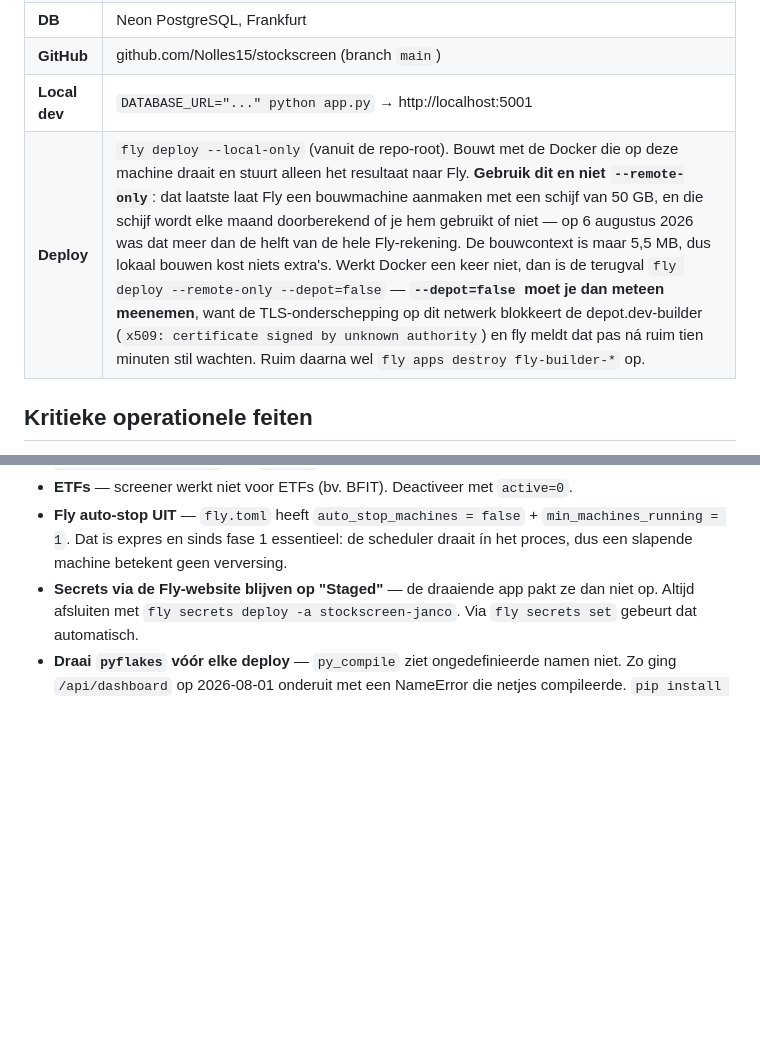
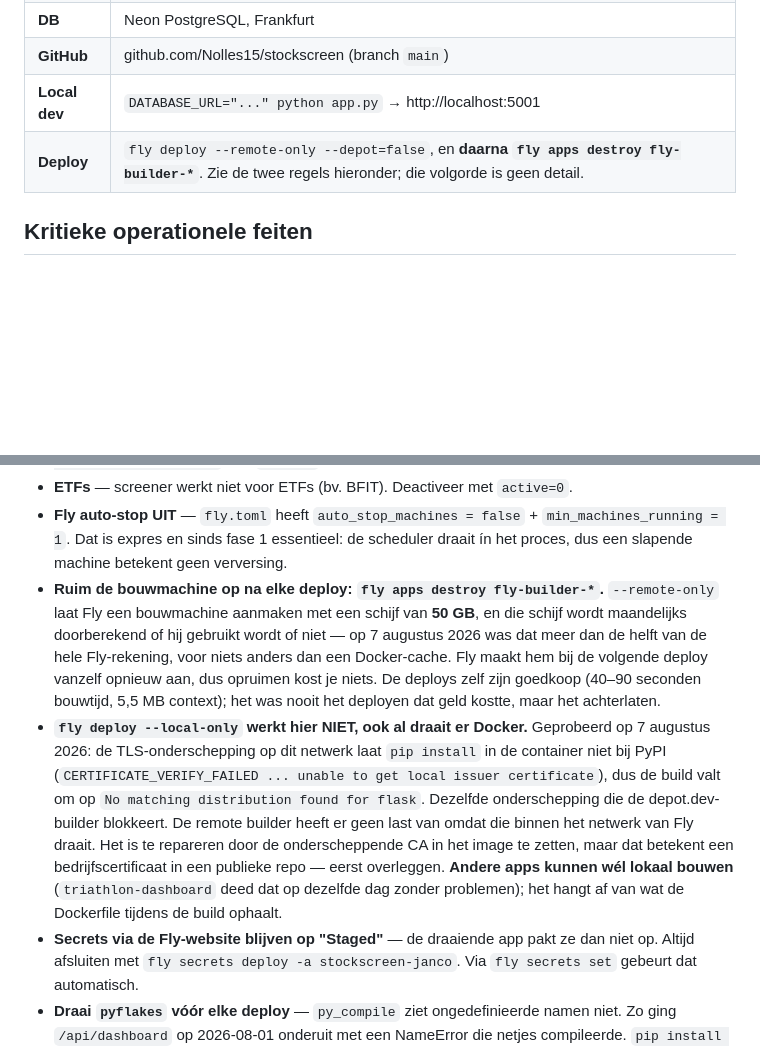
Before and after one commit to Nolles15/stockscreen, a Markdown page: CLAUDE.md, 2 parts joined by grey strips. Rendered like a GitHub page; blank space fills up the shorter version.

Commit message:
Correctie: --local-only werkt niet voor deze repo
Vanochtend als deploy-instructie neergezet zonder hem te proberen. Bij de
eerste echte deploy viel hij om: de TLS-onderschepping op dit netwerk laat
pip install in de container niet bij PyPI, dus de build faalt op
"No matching distribution found for flask". Dezelfde onderschepping die de
depot.dev-builder blokkeert; de remote builder heeft er geen last van omdat
die binnen het netwerk van Fly draait.

Terug naar --remote-only --depot=false, maar nu MET de opdracht om daarna
fly apps destroy fly-builder-* te draaien. Dat is de eigenlijke besparing: de
bouwmachine laat een schijf van 50 GB achter die maandelijks doorloopt, en
dat was meer dan de helft van de Fly-rekening. Fly maakt hem bij de volgende
deploy vanzelf opnieuw aan.

Beide bevindingen als valkuil genoteerd, inclusief dat andere apps hier wel
lokaal kunnen bouwen (triathlon-dashboard lukte dezelfde dag) -- het hangt af
van wat de Dockerfile tijdens de build ophaalt.

Co-Authored-By: Claude Opus 5 <noreply@anthropic.com>

```diff
--- a/CLAUDE.md
+++ b/CLAUDE.md
@@ -11,7 +11,7 @@ Dutch-language stock screener voor Europese small/mid-caps. Flask + PostgreSQL (
 | **DB** | Neon PostgreSQL, Frankfurt |
 | **GitHub** | github.com/Nolles15/stockscreen (branch `main`) |
 | **Local dev** | `DATABASE_URL="..." python app.py` → http://localhost:5001 |
-| **Deploy** | `fly deploy --local-only` (vanuit de repo-root). Bouwt met de Docker die op deze machine draait en stuurt alleen het resultaat naar Fly. **Gebruik dit en niet `--remote-only`**: dat laatste laat Fly een bouwmachine aanmaken met een schijf van 50 GB, en die schijf wordt elke maand doorberekend of je hem gebruikt of niet — op 6 augustus 2026 was dat meer dan de helft van de hele Fly-rekening. De bouwcontext is maar 5,5 MB, dus lokaal bouwen kost niets extra's. Werkt Docker een keer niet, dan is de terugval `fly deploy --remote-only --depot=false` — **`--depot=false` moet je dan meteen meenemen**, want de TLS-onderschepping op dit netwerk blokkeert de depot.dev-builder (`x509: certificate signed by unknown authority`) en fly meldt dat pas ná ruim tien minuten stil wachten. Ruim daarna wel `fly apps destroy fly-builder-*` op. |
+| **Deploy** | `fly deploy --remote-only --depot=false`, en **daarna `fly apps destroy fly-builder-*`**. Zie de twee regels hieronder; die volgorde is geen detail. |
 
 ## Kritieke operationele feiten
 
@@ -67,6 +67,8 @@ Sector-multiples en groei-aannames: [config.yaml](config.yaml) sectie `sectors`.
 - **De waardering rekent met een TTM-rij die de API niet teruggeeft.** `run_ticker` zet de TTM-rij (`fiscal_year=0`) vóór de jaarrijen zodra het nieuwste boekjaar ouder is dan het huidige kalenderjaar; alles daarna — normalisatie, kwaliteit, fair value — draait dus over vijf rijen waarvan de eerste geen boekjaar is. `/api/stock` levert alleen `period_type='annual'`. Wie de waardering lokaal nabouwt uit die API krijgt daarom stelselmatig een andere uitkomst dan productie, zonder foutmelding: bij BMW.DE was dat 140 tegen 175 op 6 augustus 2026. Wil je het effect van een configwijziging meten, vergelijk dan de **verhouding** tussen oud en nieuw over identieke invoer, of gebruik `POST /api/scores/recompute` met `dry_run` — die draait de echte code.
 - **ETFs** — screener werkt niet voor ETFs (bv. BFIT). Deactiveer met `active=0`.
 - **Fly auto-stop UIT** — `fly.toml` heeft `auto_stop_machines = false` + `min_machines_running = 1`. Dat is expres en sinds fase 1 essentieel: de scheduler draait ín het proces, dus een slapende machine betekent geen verversing.
+- **Ruim de bouwmachine op na elke deploy: `fly apps destroy fly-builder-*`.** `--remote-only` laat Fly een bouwmachine aanmaken met een schijf van **50 GB**, en die schijf wordt maandelijks doorberekend of hij gebruikt wordt of niet — op 7 augustus 2026 was dat meer dan de helft van de hele Fly-rekening, voor niets anders dan een Docker-cache. Fly maakt hem bij de volgende deploy vanzelf opnieuw aan, dus opruimen kost je niets. De deploys zelf zijn goedkoop (40–90 seconden bouwtijd, 5,5 MB context); het was nooit het deployen dat geld kostte, maar het achterlaten.
+- **`fly deploy --local-only` werkt hier NIET, ook al draait er Docker.** Geprobeerd op 7 augustus 2026: de TLS-onderschepping op dit netwerk laat `pip install` in de container niet bij PyPI (`CERTIFICATE_VERIFY_FAILED ... unable to get local issuer certificate`), dus de build valt om op `No matching distribution found for flask`. Dezelfde onderschepping die de depot.dev-builder blokkeert. De remote builder heeft er geen last van omdat die binnen het netwerk van Fly draait. Het is te repareren door de onderscheppende CA in het image te zetten, maar dat betekent een bedrijfscertificaat in een publieke repo — eerst overleggen. **Andere apps kunnen wél lokaal bouwen** (`triathlon-dashboard` deed dat op dezelfde dag zonder problemen); het hangt af van wat de Dockerfile tijdens de build ophaalt.
 - **Secrets via de Fly-website blijven op "Staged"** — de draaiende app pakt ze dan niet op. Altijd afsluiten met `fly secrets deploy -a stockscreen-janco`. Via `fly secrets set` gebeurt dat automatisch.
 - **Draai `pyflakes` vóór elke deploy** — `py_compile` ziet ongedefinieerde namen niet. Zo ging `/api/dashboard` op 2026-08-01 onderuit met een NameError die netjes compileerde. `pip install -r requirements-dev.txt`, dan `python -m pyflakes app.py engine/*.py`.
 - **Sjablonen delen één JavaScript-scope.** `base.html` en de pagina-sjabloon staan als losse `<script>`-blokken in dezelfde pagina, en klassieke scripts delen de globale scope. Een `const fmt` in `stock.html` botst dus met de `function fmt()` in `base.html`: *"Identifier 'fmt' has already been declared"* — een SyntaxError die het **hele** blok onuitgevoerd laat, dus ook alles wat er verder in staat. Zo verdwenen op 2026-08-02 de beslisboom, de moat-cijfers én de koersgrafiek tegelijk, zonder zichtbare melding.
```
